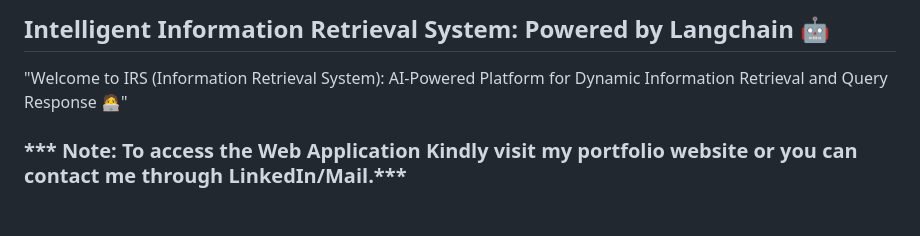
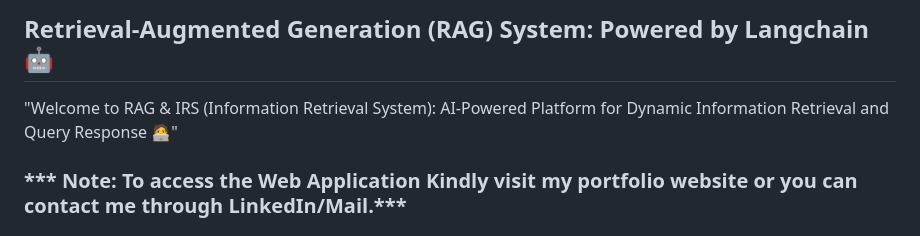
Before and after one commit to Shuhaib73/IRS_System_bot, a Markdown page: README.md, the part around the change. Drawn GitHub-style.

```diff
--- a/README.md
+++ b/README.md
@@ -1,6 +1,6 @@
-## Intelligent Information Retrieval System: Powered by Langchain 🤖
+## Retrieval-Augmented Generation (RAG) System: Powered by Langchain 🤖
 
-"Welcome to IRS (Information Retrieval System): AI-Powered Platform for Dynamic Information Retrieval and Query Response 🧑‍💻"
+"Welcome to RAG & IRS (Information Retrieval System): AI-Powered Platform for Dynamic Information Retrieval and Query Response 🧑‍💻"
 
 ### *** Note: To access the Web Application Kindly visit my portfolio website or you can contact me through LinkedIn/Mail.***
 
```
